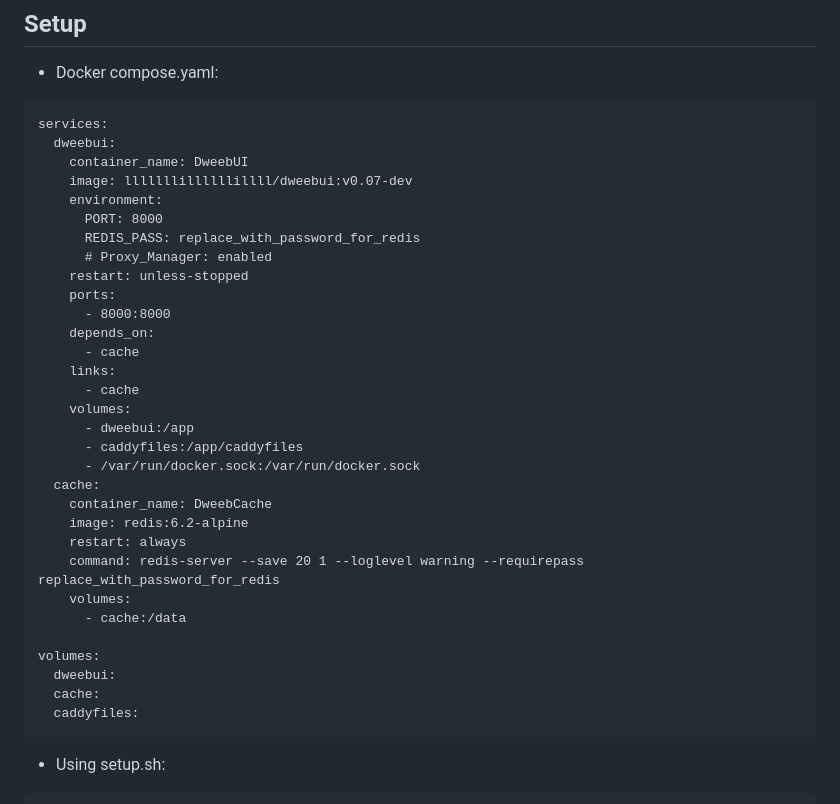
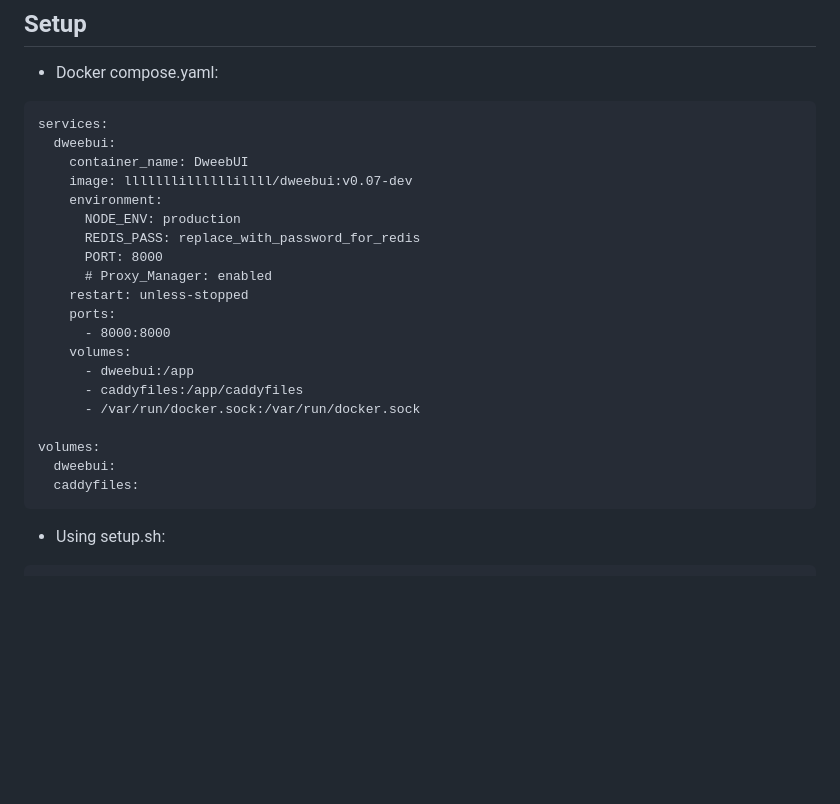
Before and after one commit to lllllllillllllillll/DweebUI, a Markdown page: README.md, the part around the change. Rendered like a GitHub page; blank space fills up the shorter version.

````diff
--- a/README.md
+++ b/README.md
@@ -43,31 +43,20 @@ services:
     container_name: DweebUI
     image: lllllllillllllillll/dweebui:v0.07-dev
     environment:
+      NODE_ENV: production
+      REDIS_PASS: replace_with_password_for_redis
       PORT: 8000
-      REDIS_PASS: replace_with_password_for_redis
       # Proxy_Manager: enabled
     restart: unless-stopped
     ports:
       - 8000:8000
-    depends_on:
-      - cache
-    links:
-      - cache
     volumes:
       - dweebui:/app
       - caddyfiles:/app/caddyfiles
       - /var/run/docker.sock:/var/run/docker.sock
-  cache:
-    container_name: DweebCache
-    image: redis:6.2-alpine
-    restart: always
-    command: redis-server --save 20 1 --loglevel warning --requirepass replace_with_password_for_redis
-    volumes:
-      - cache:/data
 
 volumes:
   dweebui:
-  cache:
   caddyfiles:
 ```
 
````
